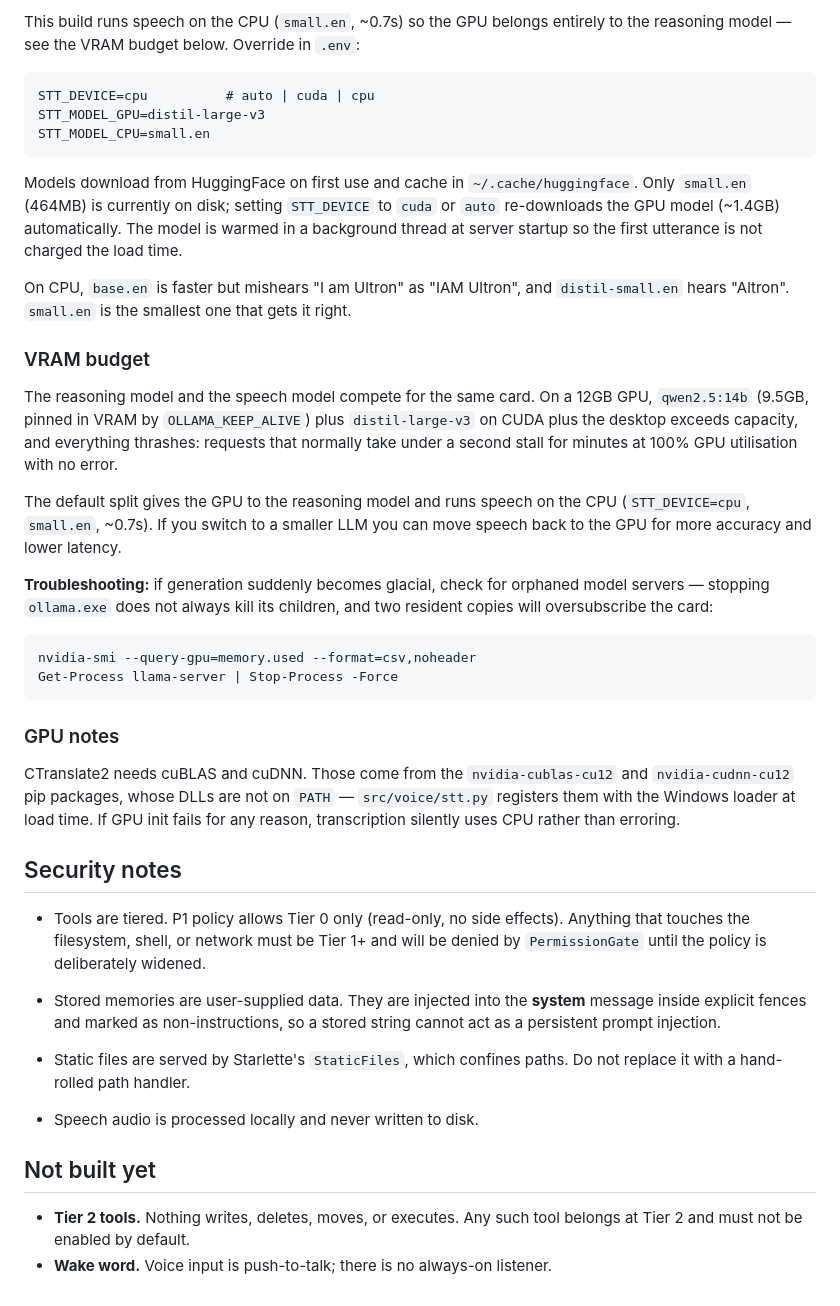
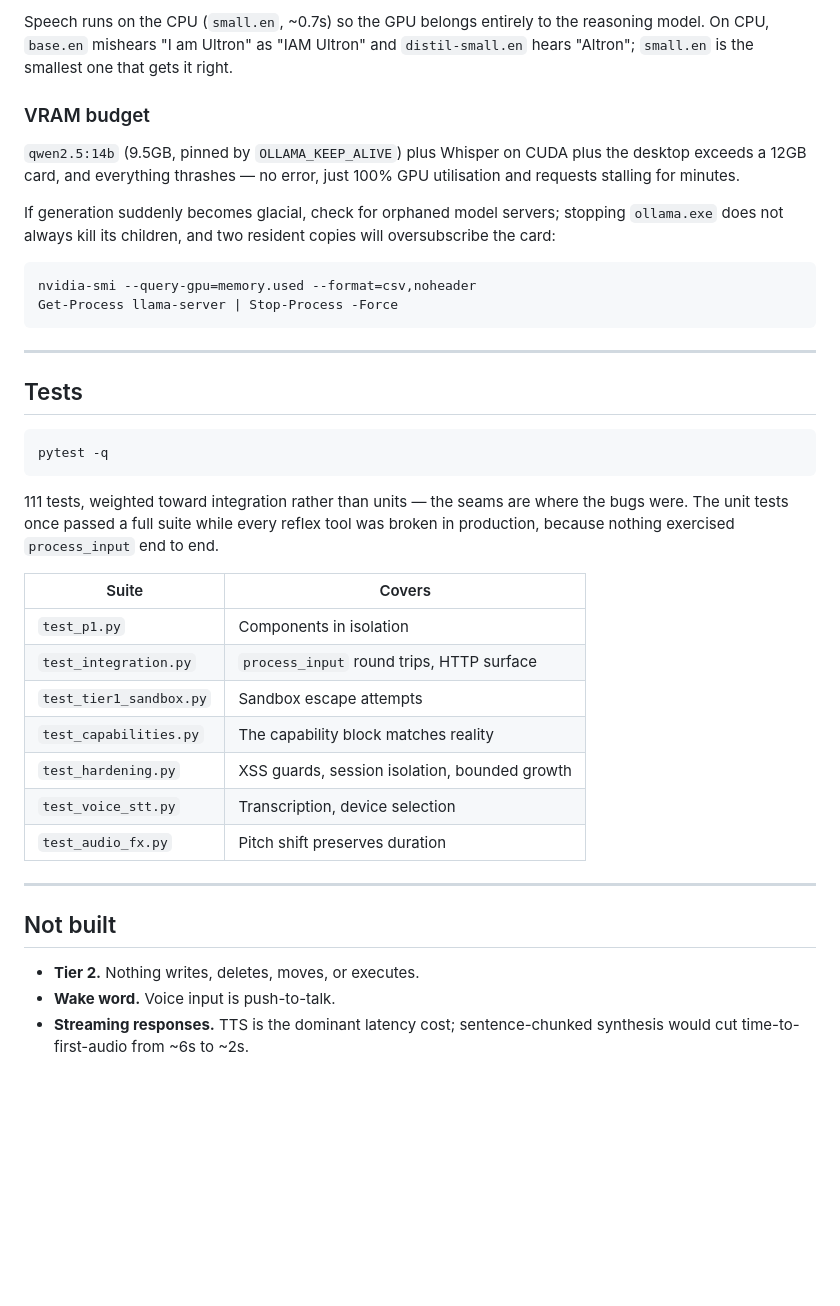
Before and after one commit to Rehaan15790/ultron, a Markdown page: README.md, the part around one of its changes. GitHub-like rendering; blank space fills up the shorter version.

````diff
--- a/README.md
+++ b/README.md
@@ -140,67 +298,51 @@ faster-whisper **on this machine**. Nothing is sent to a speech cloud service.
 
-This build runs speech on the CPU (`small.en`, ~0.7s) so the GPU belongs
-entirely to the reasoning model — see the VRAM budget below. Override in
-`.env`:
-
-```
-STT_DEVICE=cpu          # auto | cuda | cpu
-STT_MODEL_GPU=distil-large-v3
-STT_MODEL_CPU=small.en
-```
-
-Models download from HuggingFace on first use and cache in
-`~/.cache/huggingface`. Only `small.en` (464MB) is currently on disk; setting
-`STT_DEVICE` to `cuda` or `auto` re-downloads the GPU model (~1.4GB)
-automatically. The model is warmed in a background thread at server startup so
-the first utterance is not charged the load time.
-
-On CPU, `base.en` is faster but mishears "I am Ultron" as "IAM Ultron", and
-`distil-small.en` hears "Altron". `small.en` is the smallest one that gets it
+Speech runs on the CPU (`small.en`, ~0.7s) so the GPU belongs entirely to the
+reasoning model. On CPU, `base.en` mishears "I am Ultron" as "IAM Ultron" and
+`distil-small.en` hears "Altron"; `small.en` is the smallest one that gets it
 right.
 
 ### VRAM budget
 
-The reasoning model and the speech model compete for the same card. On a 12GB
-GPU, `qwen2.5:14b` (9.5GB, pinned in VRAM by `OLLAMA_KEEP_ALIVE`) plus
-`distil-large-v3` on CUDA plus the desktop exceeds capacity, and everything
-thrashes: requests that normally take under a second stall for minutes at 100%
-GPU utilisation with no error.
+`qwen2.5:14b` (9.5GB, pinned by `OLLAMA_KEEP_ALIVE`) plus Whisper on CUDA plus
+the desktop exceeds a 12GB card, and everything thrashes — no error, just 100%
+GPU utilisation and requests stalling for minutes.
 
-The default split gives the GPU to the reasoning model and runs speech on the
-CPU (`STT_DEVICE=cpu`, `small.en`, ~0.7s). If you switch to a smaller LLM you
-can move speech back to the GPU for more accuracy and lower latency.
-
-**Troubleshooting:** if generation suddenly becomes glacial, check for
-orphaned model servers — stopping `ollama.exe` does not always kill its
-children, and two resident copies will oversubscribe the card:
+If generation suddenly becomes glacial, check for orphaned model servers;
+stopping `ollama.exe` does not always kill its children, and two resident
+copies will oversubscribe the card:
 
 ```powershell
 nvidia-smi --query-gpu=memory.used --format=csv,noheader
 Get-Process llama-server | Stop-Process -Force
 ```
 
-### GPU notes
+---
 
-CTranslate2 needs cuBLAS and cuDNN. Those come from the `nvidia-cublas-cu12`
-and `nvidia-cudnn-cu12` pip packages, whose DLLs are not on `PATH` —
-`src/voice/stt.py` registers them with the Windows loader at load time. If GPU
-init fails for any reason, transcription silently uses CPU rather than erroring.
+## Tests
 
-## Security notes
+```bash
+pytest -q
+```
 
-- Tools are tiered. P1 policy allows Tier 0 only (read-only, no side effects).
-  Anything that touches the filesystem, shell, or network must be Tier 1+ and
-  will be denied by `PermissionGate` until the policy is deliberately widened.
-- Stored memories are user-supplied data. They are injected into the **system**
-  message inside explicit fences and marked as non-instructions, so a stored
-  string cannot act as a persistent prompt injection.
-- Static files are served by Starlette's `StaticFiles`, which confines paths.
-  Do not replace it with a hand-rolled path handler.
+111 tests, weighted toward integration rather than units — the seams are where
+the bugs were. The unit tests once passed a full suite while every reflex tool
+was broken in production, because nothing exercised `process_input` end to end.
 
-- Speech audio is processed locally and never written to disk.
+| Suite | Covers |
+| --- | --- |
+| `test_p1.py` | Components in isolation |
+| `test_integration.py` | `process_input` round trips, HTTP surface |
+| `test_tier1_sandbox.py` | Sandbox escape attempts |
+| `test_capabilities.py` | The capability block matches reality |
+| `test_hardening.py` | XSS guards, session isolation, bounded growth |
+| `test_voice_stt.py` | Transcription, device selection |
+| `test_audio_fx.py` | Pitch shift preserves duration |
 
-## Not built yet
+---
 
-- **Tier 2 tools.** Nothing writes, deletes, moves, or executes. Any such tool
-  belongs at Tier 2 and must not be enabled by default.
-- **Wake word.** Voice input is push-to-talk; there is no always-on listener.
+## Not built
+
+- **Tier 2.** Nothing writes, deletes, moves, or executes.
+- **Wake word.** Voice input is push-to-talk.
+- **Streaming responses.** TTS is the dominant latency cost; sentence-chunked
+  synthesis would cut time-to-first-audio from ~6s to ~2s.
````
Also changed, not shown: other parts of README.md (+223 -65 lines), docs/hud-listening.png (added), docs/hud-session.png (added), docs/hud-standby.png (added), 2 other files.
